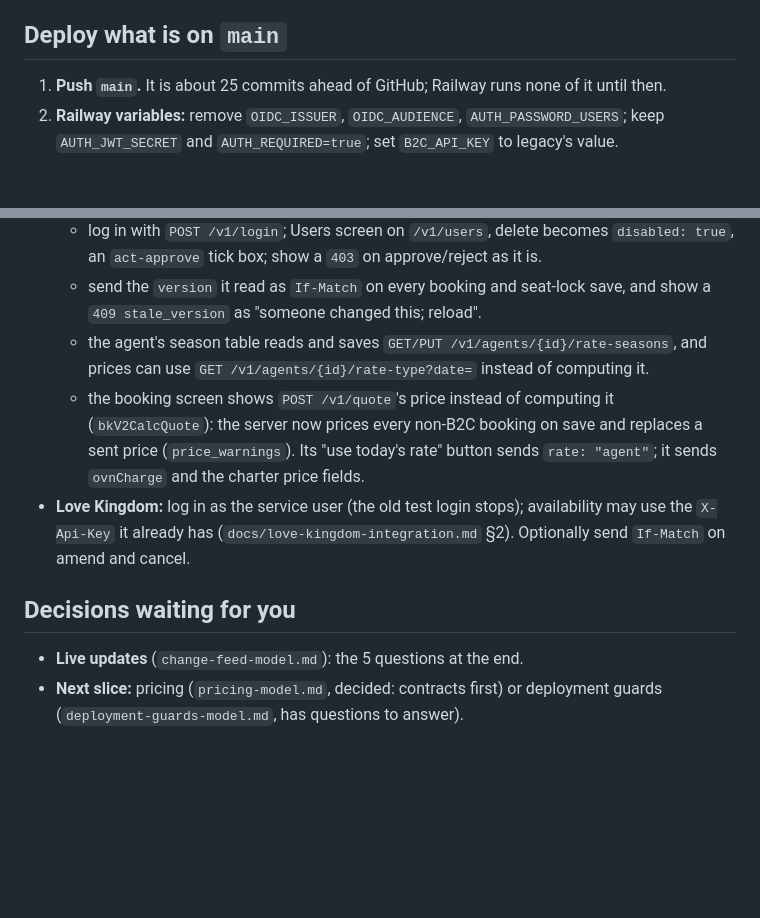
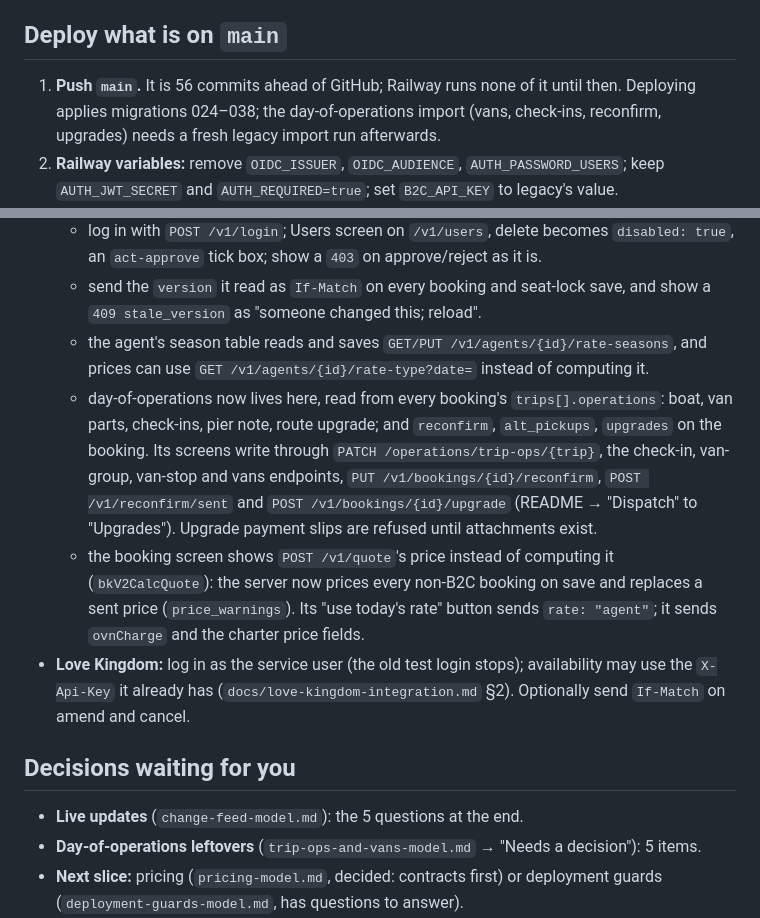
Before and after one commit to TheTaTha5/operation_backend, a Markdown page: todo/developer-checklist.md, 2 parts joined by grey strips. GitHub-like rendering; blank space fills up the shorter version.

Commit message:
docs: checklist for the day-of-operations slices
Co-Authored-By: Claude Opus 5.5 <noreply@anthropic.com>

```diff
--- a/todo/developer-checklist.md
+++ b/todo/developer-checklist.md
@@ -4,7 +4,9 @@ What only you can do: decisions, pushes, Railway, the other repos. Tick by delet
 
 ## Deploy what is on `main`
 
-1. **Push `main`.** It is about 25 commits ahead of GitHub; Railway runs none of it until then.
+1. **Push `main`.** It is 56 commits ahead of GitHub; Railway runs none of it until then. Deploying
+   applies migrations 024–038; the day-of-operations import (vans, check-ins, reconfirm, upgrades)
+   needs a fresh legacy import run afterwards.
 2. **Railway variables:** remove `OIDC_ISSUER`, `OIDC_AUDIENCE`, `AUTH_PASSWORD_USERS`; keep
    `AUTH_JWT_SECRET` and `AUTH_REQUIRED=true`; set `B2C_API_KEY` to legacy's value.
 3. **Import the users — nobody can log in until you do:**
@@ -28,6 +30,12 @@ What only you can do: decisions, pushes, Railway, the other repos. Tick by delet
     `409 stale_version` as "someone changed this; reload".
   - the agent's season table reads and saves `GET/PUT /v1/agents/{id}/rate-seasons`, and prices can
     use `GET /v1/agents/{id}/rate-type?date=` instead of computing it.
+  - day-of-operations now lives here, read from every booking's `trips[].operations`: boat, van parts,
+    check-ins, pier note, route upgrade; and `reconfirm`, `alt_pickups`, `upgrades` on the booking.
+    Its screens write through `PATCH /operations/trip-ops/{trip}`, the check-in, van-group, van-stop
+    and vans endpoints, `PUT /v1/bookings/{id}/reconfirm`, `POST /v1/reconfirm/sent` and
+    `POST /v1/bookings/{id}/upgrade` (README → "Dispatch" to "Upgrades"). Upgrade payment slips are
+    refused until attachments exist.
   - the booking screen shows `POST /v1/quote`'s price instead of computing it (`bkV2CalcQuote`): the
     server now prices every non-B2C booking on save and replaces a sent price (`price_warnings`). Its
     "use today's rate" button sends `rate: "agent"`; it sends `ovnCharge` and the charter price fields.
@@ -38,6 +46,7 @@ What only you can do: decisions, pushes, Railway, the other repos. Tick by delet
 ## Decisions waiting for you
 
 - **Live updates** (`change-feed-model.md`): the 5 questions at the end.
+- **Day-of-operations leftovers** (`trip-ops-and-vans-model.md` → "Needs a decision"): 5 items.
 - **Next slice:** pricing (`pricing-model.md`, decided: contracts first) or deployment guards
   (`deployment-guards-model.md`, has questions to answer).
 - **Make `If-Match` required** once the integration client and Love Kingdom send it (today it is
```
